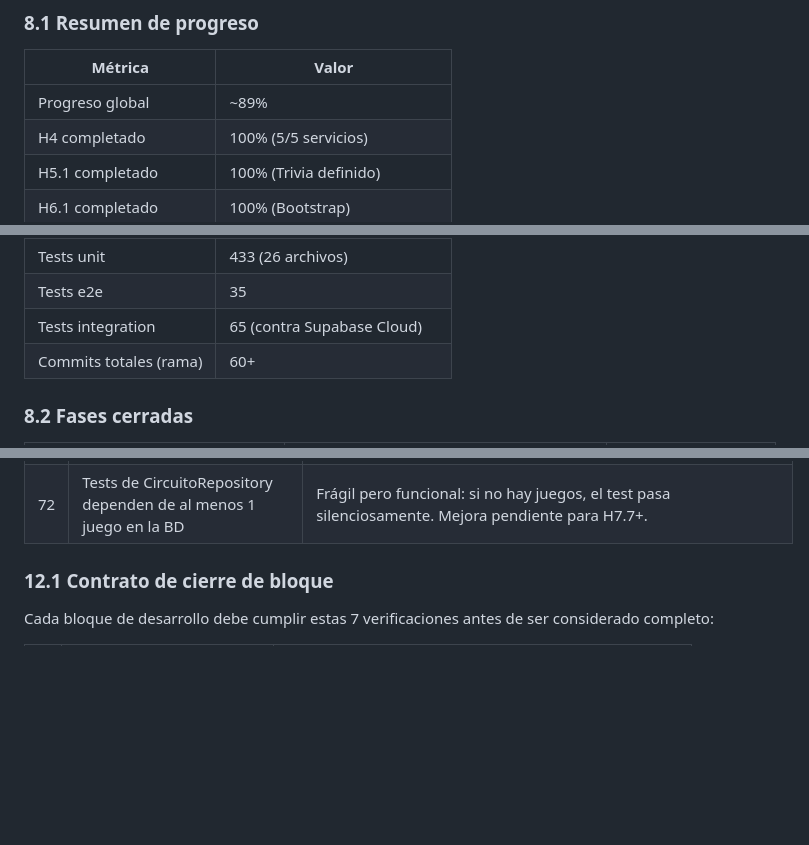
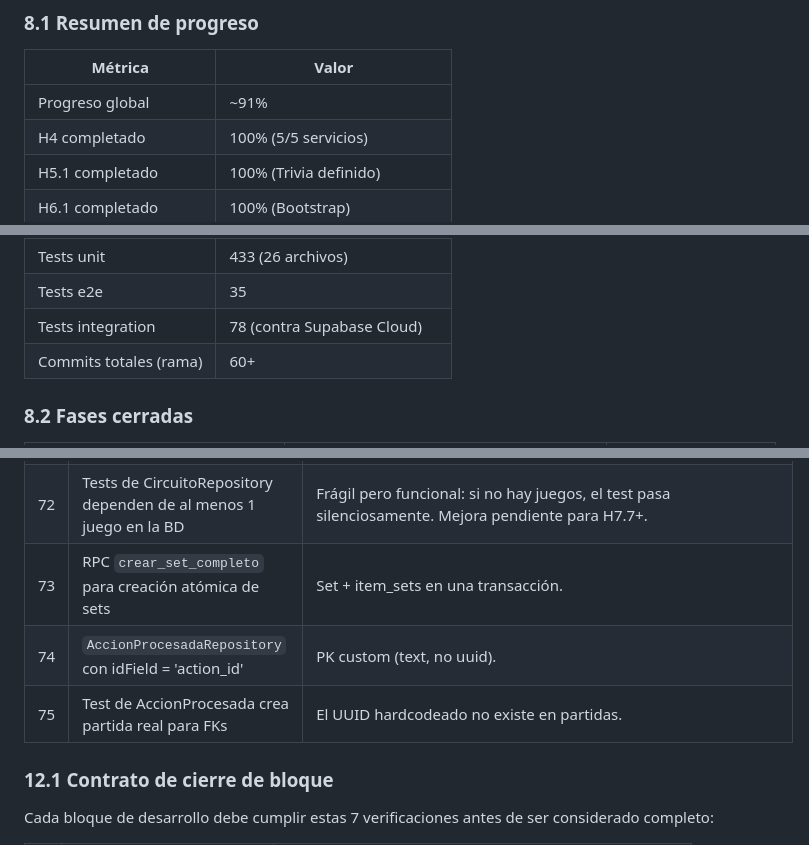
Before and after one commit to franciscolir/cumpeo-games, a Markdown page: docs/MASTER.md, 3 parts joined by grey strips. Drawn GitHub-style; blank space fills up the shorter version.

```diff
--- a/docs/MASTER.md
+++ b/docs/MASTER.md
@@ -540,7 +540,7 @@ Métodos genéricos: `agregar`, `insertarOActualizar`, `obtener`, `listar`, `lis
 
 | Métrica | Valor |
 |---------|-------|
-| Progreso global | ~89% |
+| Progreso global | ~91% |
 | H4 completado | 100% (5/5 servicios) |
 | H5.1 completado | 100% (Trivia definido) |
 | H6.1 completado | 100% (Bootstrap) |
@@ -552,7 +552,7 @@ Métodos genéricos: `agregar`, `insertarOActualizar`, `obtener`, `listar`, `lis
 | H6.6 completado | 100% (Pantalla pública) |
 | Tests unit | 433 (26 archivos) |
 | Tests e2e | 35 |
-| Tests integration | 65 (contra Supabase Cloud) |
+| Tests integration | 78 (contra Supabase Cloud) |
 | Commits totales (rama) | 60+ |
 
 ### 8.2 Fases cerradas
@@ -1355,6 +1380,9 @@ Migrar a Supabase. Sub-bloques:
 | 70 | RPC `crear_circuito_completo` para creación atómica | Circuito + circuito_juegos + equipo_circuitos en una sola transacción. |
 | 71 | SnapshotRepository usa RPC `crear_snapshot` existente | La RPC ya existía desde H7.3. Solo se conecta desde el repo. |
 | 72 | Tests de CircuitoRepository dependen de al menos 1 juego en la BD | Frágil pero funcional: si no hay juegos, el test pasa silenciosamente. Mejora pendiente para H7.7+. |
+| 73 | RPC `crear_set_completo` para creación atómica de sets | Set + item_sets en una transacción. |
+| 74 | `AccionProcesadaRepository` con idField = 'action_id' | PK custom (text, no uuid). |
+| 75 | Test de AccionProcesada crea partida real para FKs | El UUID hardcodeado no existe en partidas. |
 
 ### 12.1 Contrato de cierre de bloque
 
```
Also changed, not shown: other parts of docs/MASTER.md (+30 -5 lines).
